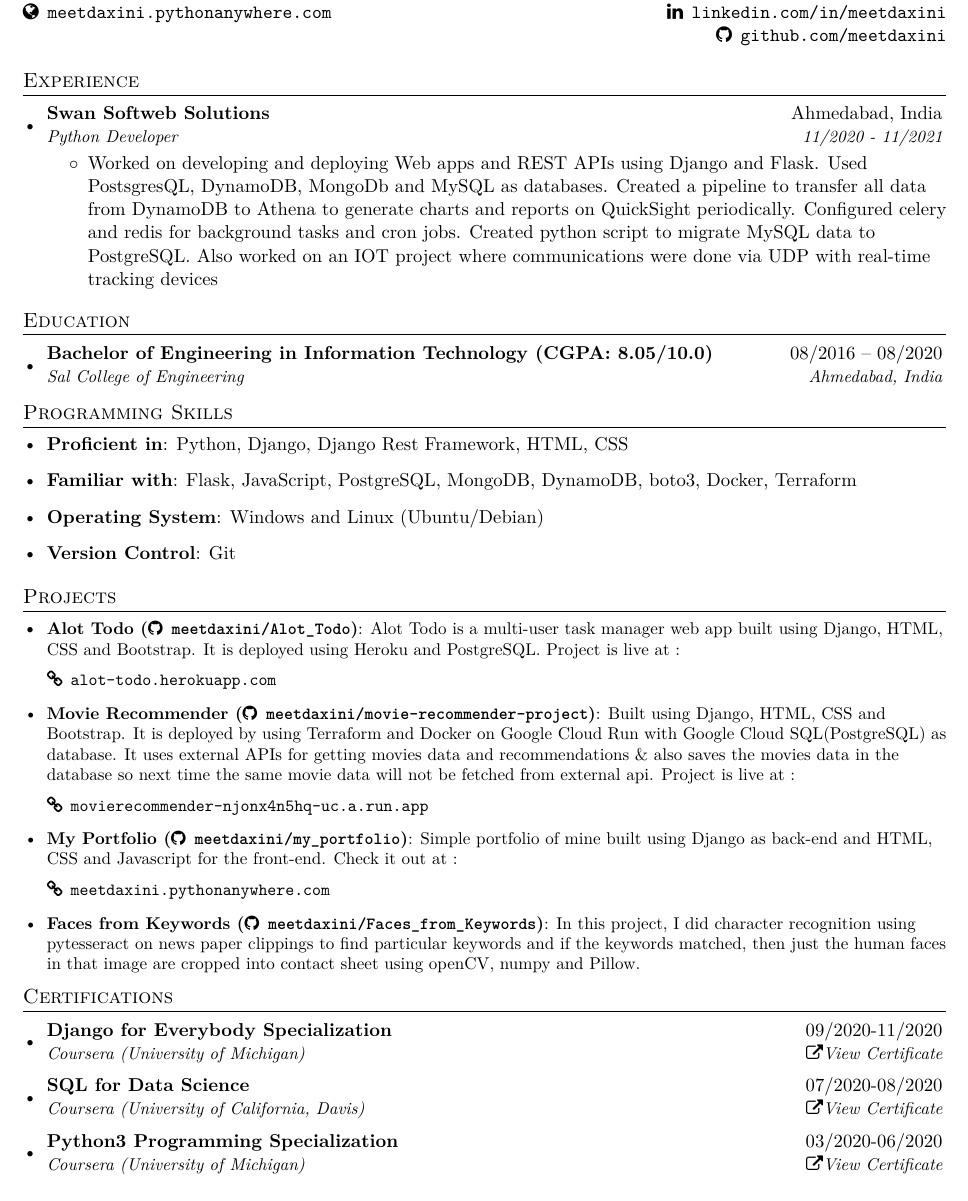
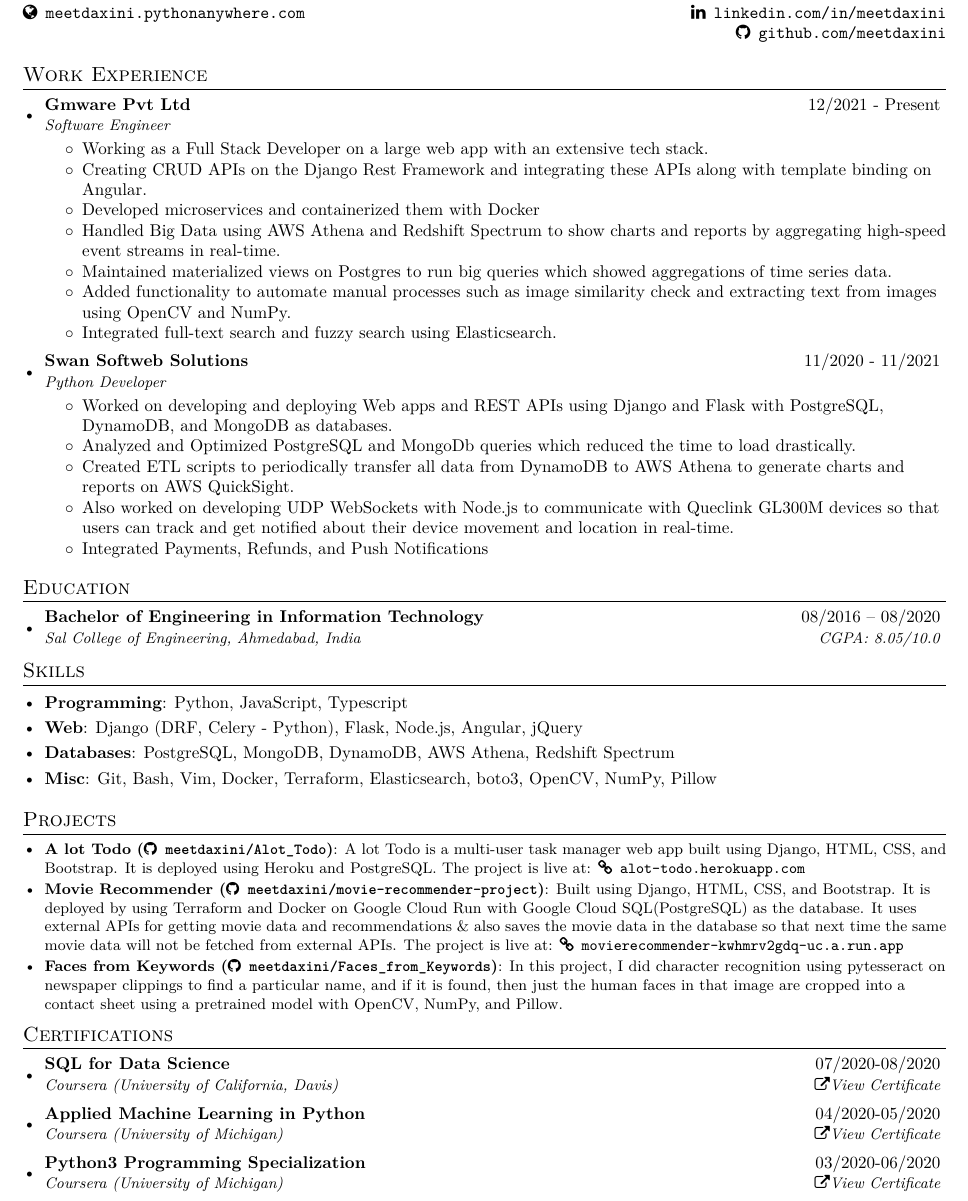
Before and after one commit to meetdaxini/Resume, a LaTeX CV (resume.tex): part of the page, cut so that both start at the same text. Compiled offline with XeLaTeX.

Commit message:
updated resume

```diff
--- a/resume.tex
+++ b/resume.tex
@@ -2,7 +2,7 @@
 % Meet Daxini's resume
 %------------------------
 
-\documentclass[letterpaper,11pt]{article}
+\documentclass[9pt,letterpaper]{article}
 \usepackage{fontawesome}
 \usepackage{setspace}
 \usepackage{latexsym}
@@ -33,6 +33,8 @@
 \raggedbottom
 \raggedright
 \setlength{\tabcolsep}{0in}
+\setlength\lineskip{1pt}
+\setlength\itemsep{0in}
 
 % Sections formatting
 \titleformat{\section}{
@@ -61,6 +63,8 @@
 
 \newcommand{\resumeSubHeadingListStart}{\begin{itemize}[leftmargin=*]}
 \newcommand{\resumeSubHeadingListEnd}{\end{itemize}}
+\newcommand{\resumeSkillListStart}{\begin{itemize}[noitemsep,leftmargin=*]}
+\newcommand{\resumeSkillListEnd}{\end{itemize}}
 \newcommand{\resumeItemListStart}{\begin{itemize}}
 \newcommand{\resumeItemListEnd}{\end{itemize}\vspace{-5pt}}
 
@@ -85,69 +89,76 @@
 
     \\
     & \href{http://github.com/meetdaxini}{\faGithub \hspace{0.05cm} \texttt{github.com/meetdaxini}}
-
 \end{tabular*}
-
 %-----------EXPERIENCE-----------------
-\section{Experience}
+\section{Work Experience}
   \resumeSubHeadingListStart
     \resumeSubheading
-      {Swan Softweb Solutions}{Ahmedabad, India}
-      {Python Developer}{11/2020 - 11/2021}
-      \resumeItemListStart
-        \item{Worked on developing and deploying Web apps and REST APIs using Django and Flask. Used PostsgresQL, DynamoDB, MongoDb and MySQL as databases. Created a pipeline to transfer all data from DynamoDB to Athena to generate charts and reports on QuickSight periodically. Configured celery and redis for background tasks and cron jobs. Created python script to migrate MySQL data to PostgreSQL. Also worked on an IOT project where communications were done via UDP with real-time tracking devices }
+      {Gmware Pvt Ltd}{12/2021 - Present}
+      {Software Engineer}{}
+      \resumeItemListStart[noitemsep]
+    \item{Working as a Full Stack Developer on a large web app with an extensive tech stack.}
+        \item{Creating CRUD APIs on the Django Rest Framework and integrating these APIs along with template binding on Angular.}
+       \item{Developed microservices and containerized them with Docker}
+       \item{Handled Big Data using AWS Athena and Redshift Spectrum to show charts and reports by aggregating high-speed event streams in real-time.}
+       \item{Maintained materialized views on Postgres to run big queries which showed aggregations of time series data.}
+       \item{Added functionality to automate manual processes such as image similarity check and extracting text from images using OpenCV and NumPy.}
+       \item{Integrated full-text search and fuzzy search using Elasticsearch.}
+      \resumeItemListEnd
 
+    \resumeSubheading
+      {Swan Softweb Solutions}{11/2020 - 11/2021}
+      {Python Developer}{}
+      \resumeItemListStart[noitemsep]
+        \item{Worked on developing and deploying Web apps and REST APIs using Django and Flask with PostgreSQL, DynamoDB, and MongoDB as databases.}
+        \item{Analyzed and Optimized PostgreSQL and MongoDb queries which reduced the time to load drastically.}
+        \item{Created ETL scripts to periodically transfer all data from DynamoDB to AWS Athena to generate charts and reports on AWS QuickSight.}
+        \item{Also worked on developing UDP WebSockets with Node.js to communicate with Queclink GL300M devices so that users can track and get notified about their device movement and location in real-time.}
+        \item{Integrated Payments, Refunds, and Push Notifications}
       \resumeItemListEnd
+
   \resumeSubHeadingListEnd
 
 %-----------EDUCATION-----------------
 \section{Education}
   \resumeSubHeadingListStart
     \resumeSubheading
-    {Bachelor of Engineering in Information Technology  (CGPA: 8.05/10.0)}{08/2016 -- 08/2020}
-      {Sal College of Engineering}{Ahmedabad, India}
+    {Bachelor of Engineering in Information Technology}{08/2016 -- 08/2020}
+      {Sal College of Engineering, Ahmedabad, India}{CGPA: 8.05/10.0}
   \resumeSubHeadingListEnd
 
 %--------PROGRAMMING SKILLS------------
-\section{Programming Skills}
- \resumeSubHeadingListStart
-   \item{
-     \textbf{Proficient in}{: Python, Django, Django Rest Framework, HTML, CSS}
+\section{Skills}
+ \resumeSkillListStart
+   \vspace{0.05cm}\item{
+     \textbf{Programming}{: Python, JavaScript, Typescript}
    }
-   \item{
-     \textbf{Familiar with}{: Flask, JavaScript, PostgreSQL, MongoDB, DynamoDB, boto3, Docker, Terraform}
+   \vspace{0.1cm}\item{
+     \textbf{Web}{: Django (DRF, Celery - Python), Flask, Node.js, Angular, jQuery}
    }
-   \item{
-     \textbf{Operating System}{: Windows and Linux (Ubuntu/Debian)}
+   \vspace{0.1cm}\item{
+     \textbf{Databases}{: PostgreSQL, MongoDB, DynamoDB, AWS Athena, Redshift Spectrum}
    }
-   \item{
-     \textbf{Version Control}{: Git}
+   \vspace{0.1cm}\item{
+     \textbf{Misc}{: Git, Bash, Vim, Docker, Terraform, Elasticsearch, boto3, OpenCV, NumPy, Pillow}
    }
- \resumeSubHeadingListEnd
+ \resumeSkillListEnd
 
 %-----------PROJECTS-----------------
 \section{Projects}
   \resumeSubHeadingListStart
 
-    \resumeSubItem{Alot Todo (\href{http://github.com/meetdaxini/Alot_Todo}{\faGithub  \hspace{0.05cm} \texttt{meetdaxini/Alot\_Todo}})}
-      {Alot Todo is a multi-user task manager web app built using Django, HTML, CSS and Bootstrap. It is deployed using Heroku and PostgreSQL. Project is live at :} \newline \newline
-      \href{http://alot-todo.herokuapp.com}{\faLink \hspace{0.05cm} \texttt{alot-todo.herokuapp.com}}
+    \resumeSubItem{A lot Todo (\href{http://github.com/meetdaxini/Alot_Todo}{\faGithub  \hspace{0.05cm} \texttt{meetdaxini/Alot\_Todo}})}
+      {A lot Todo is a multi-user task manager web app built using Django, HTML, CSS, and Bootstrap. It is deployed using Heroku and PostgreSQL. The project is live at: \href{http://alot-todo.herokuapp.com}{\faLink \hspace{0.05cm} \texttt{alot-todo.herokuapp.com}}}
 
     \resumeSubItem{Movie Recommender (\href{http://github.com/meetdaxini/movie-recommender-project}{\faGithub  \hspace{0.05cm}
       \texttt{meetdaxini/movie-recommender-project}})}
-      {Built using Django, HTML, CSS and Bootstrap. It is deployed by using Terraform and Docker on Google Cloud Run with Google Cloud SQL(PostgreSQL) as database. It uses external APIs for getting movies data and recommendations \& also saves the movies data in the database so next time the same movie data will not be fetched from external api. Project is live at :  }\newline \newline
-      \href{https://movierecommender-njonx4n5hq-uc.a.run.app/}{\faLink \hspace{0.05cm}
-    \texttt {movierecommender-njonx4n5hq-uc.a.run.app}}
-
-    \resumeSubItem{My Portfolio (\href{https://github.com/meetdaxini/my_portfolio}{\faGithub  \hspace{0.05cm}
-      \texttt{meetdaxini/my\_portfolio}})}
-      {Simple portfolio of mine built using Django as back-end and HTML, CSS and Javascript for the front-end. Check it out at :  }\newline \newline
-      \href{https://meetdaxini.pythonanywhere.com/}{\faLink \hspace{0.05cm}
-    \texttt {meetdaxini.pythonanywhere.com}}
+      {Built using Django, HTML, CSS, and Bootstrap. It is deployed by using Terraform and Docker on Google Cloud Run with Google Cloud SQL(PostgreSQL) as the database. It uses external APIs for getting movie data and recommendations \& also saves the movie data in the database so that next time the same movie data will not be fetched from external APIs. The project is live at: \href{https://movierecommender-kwhmrv2gdq-uc.a.run.app/}{\faLink \hspace{0.05cm}
+    \texttt {movierecommender-kwhmrv2gdq-uc.a.run.app}}}
 
     \resumeSubItem{Faces from Keywords (\href{https://github.com/meetdaxini/Faces_from_Keywords}{\faGithub  \hspace{0.05cm}
       \texttt{meetdaxini/Faces\_from\_Keywords}})}
-      {In this project, I did character recognition using pytesseract on news paper clippings  to find particular keywords and if the keywords matched, then just the human faces in that image are cropped into contact sheet using openCV, numpy and Pillow. }
+      {In this project, I did character recognition using pytesseract on newspaper clippings to find a particular name, and if it is found, then just the human faces in that image are cropped into a contact sheet using a pretrained model with OpenCV, NumPy, and Pillow.}
 
   \resumeSubHeadingListEnd
 
@@ -155,22 +166,18 @@
 %-----------Certificates-----------------
 \section{Certifications}
   \resumeSubHeadingListStart
-
-    \resumeSubheading
-    {Django for Everybody Specialization}{09/2020-11/2020}
-    {Coursera (University of Michigan)}
-    {\href{https://www.coursera.org/account/accomplishments/specialization/certificate/NZCXMZVZSVFZ}{\faExternalLink View Certificate}}
-
     \resumeSubheading
     {SQL for Data Science} {07/2020-08/2020}
     {Coursera (University of California, Davis)}
     {\href{https://www.coursera.org/account/accomplishments/certificate/UQQXUZCP8HRC}{\faExternalLink  View Certificate}}
-
+    \resumeSubheading
+    {Applied Machine Learning in Python}{04/2020-05/2020}
+    {Coursera (University of Michigan)}
+    {\href{https://www.coursera.org/account/accomplishments/certificate/ZV83MCNV8ALE}{\faExternalLink  View Certificate}}
     \resumeSubheading
     {Python3 Programming Specialization}{03/2020-06/2020}
     {Coursera (University of Michigan)}
     {\href{http://www.coursera.org/account/accomplishments/certificate/C2XVUU6PXKBY}{\faExternalLink  View Certificate}}
-
   \resumeSubHeadingListEnd
 
 %-------------------------------------------
```
Also changed, not shown: README.md, resume.pdf.
